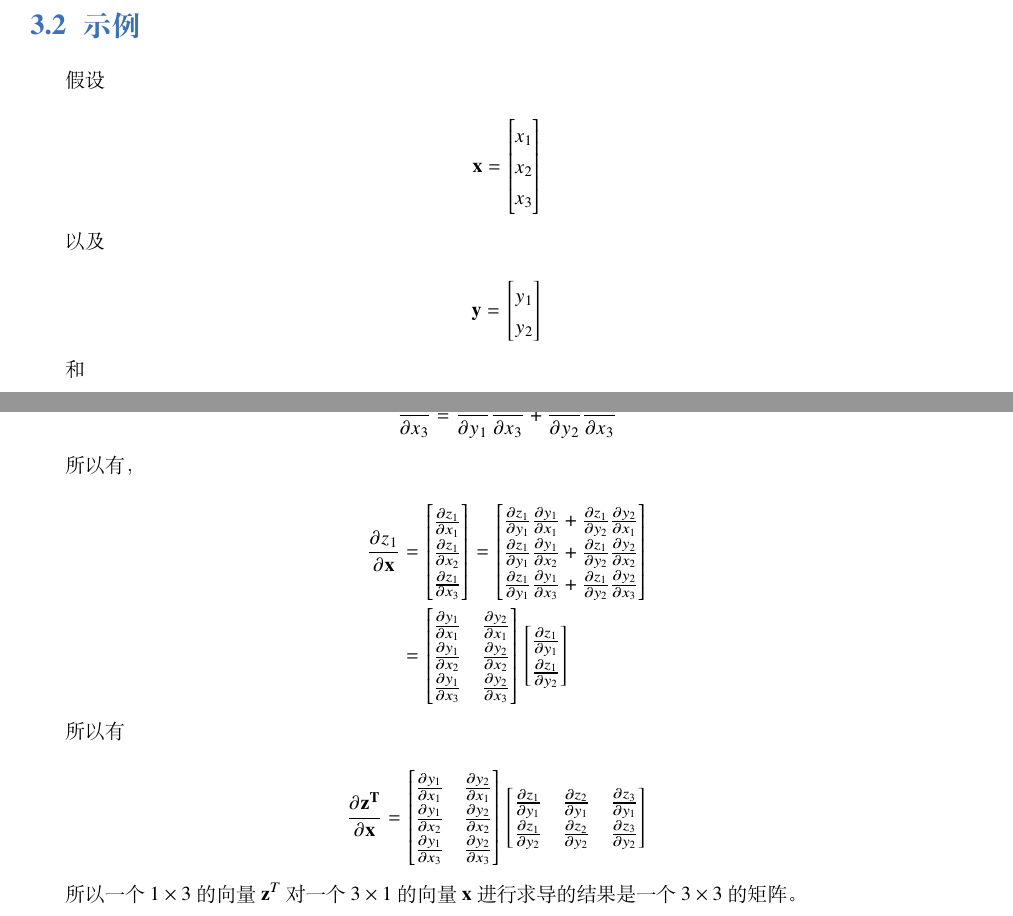
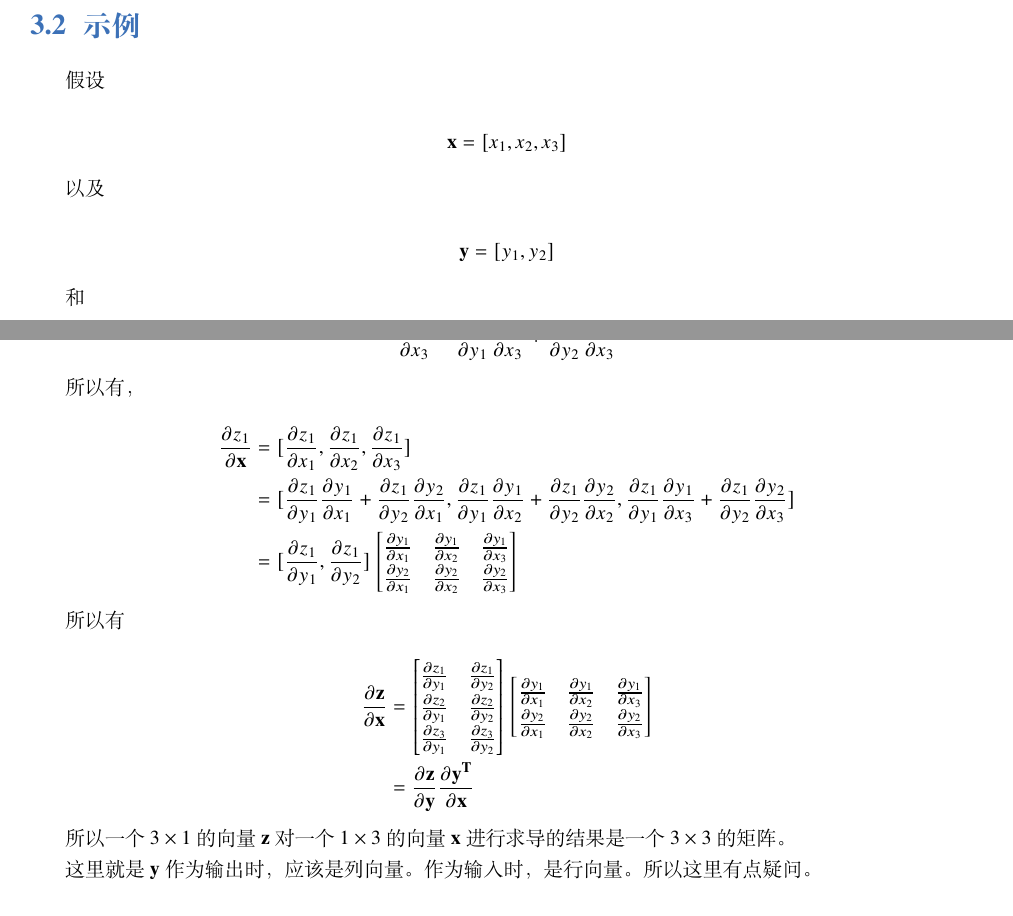
Before and after one commit to confucianzuoyuan/PyZorch, a LaTeX book (math-notes/elegantbook-cn.tex): two parts of pages 7 and 8 of 11, joined at a grey line, cut so that both start at the same text. Compiled offline with XeLaTeX; a missing font is replaced by an installed copy or a similar font.

Commit message:
写数学笔记

```diff
--- a/math-notes/elegantbook-cn.tex
+++ b/math-notes/elegantbook-cn.tex
@@ -235,18 +235,11 @@
 
 假设
 
-\[\mathbf{x} = \begin{bmatrix}
-           x_1\\
-           x_2\\
-           x_3\\
-           \end{bmatrix}\]
+\[\mathbf{x} = [x_1, x_2, x_3]\]
 
 以及
 
-\[\mathbf{y} = \begin{bmatrix}
-           y_1\\
-           y_2\\
-           \end{bmatrix}\]
+\[\mathbf{y} = [y_1, y_2]\]
 
 和
 
@@ -307,26 +300,18 @@ z_1 &= g_1(y_1, y_2) \\
 \begin{equation*}
   \begin{aligned}
     \frac{\partial z_1}{\partial \mathbf{x}} &=
+    [\frac{\partial z_1}{\partial x_1}, \frac{\partial z_1}{\partial x_2}, \frac{\partial z_1}{\partial x_3}] \\
+    &=
+    [
+      \frac{\partial z_1}{\partial y_1}\frac{\partial y_1}{\partial x_1}+\frac{\partial z_1}{\partial y_2}\frac{\partial y_2}{\partial x_1},
+      \frac{\partial z_1}{\partial y_1}\frac{\partial y_1}{\partial x_2}+\frac{\partial z_1}{\partial y_2}\frac{\partial y_2}{\partial x_2},
+      \frac{\partial z_1}{\partial y_1}\frac{\partial y_1}{\partial x_3}+\frac{\partial z_1}{\partial y_2}\frac{\partial y_2}{\partial x_3}
+    ] \\
+    &=
+    [\frac{\partial z_1}{\partial y_1}, \frac{\partial z_1}{\partial y_2}]
     \begin{bmatrix}
-    \frac{\partial z_1}{\partial x_1} \\
-    \frac{\partial z_1}{\partial x_2} \\
-    \frac{\partial z_1}{\partial x_3} \\
-    \end{bmatrix}
-    =
-    \begin{bmatrix}
-      \frac{\partial z_1}{\partial y_1}\frac{\partial y_1}{\partial x_1}+\frac{\partial z_1}{\partial y_2}\frac{\partial y_2}{\partial x_1} \\
-      \frac{\partial z_1}{\partial y_1}\frac{\partial y_1}{\partial x_2}+\frac{\partial z_1}{\partial y_2}\frac{\partial y_2}{\partial x_2} \\
-      \frac{\partial z_1}{\partial y_1}\frac{\partial y_1}{\partial x_3}+\frac{\partial z_1}{\partial y_2}\frac{\partial y_2}{\partial x_3} \\
-    \end{bmatrix} \\
-    &=
-    \begin{bmatrix}
-      \frac{\partial y_1}{\partial x_1} & \frac{\partial y_2}{\partial x_1} \\
-      \frac{\partial y_1}{\partial x_2} & \frac{\partial y_2}{\partial x_2} \\
-      \frac{\partial y_1}{\partial x_3} & \frac{\partial y_2}{\partial x_3} \\
-    \end{bmatrix}
-    \begin{bmatrix}
-      \frac{\partial z_1}{\partial y_1} \\
-      \frac{\partial z_1}{\partial y_2} \\
+      \frac{\partial y_1}{\partial x_1} & \frac{\partial y_1}{\partial x_2} & \frac{\partial y_1}{\partial x_3} \\
+      \frac{\partial y_2}{\partial x_1} & \frac{\partial y_2}{\partial x_2} & \frac{\partial y_2}{\partial x_3} \\
     \end{bmatrix}
   \end{aligned}
 \end{equation*}
@@ -335,20 +320,25 @@ z_1 &= g_1(y_1, y_2) \\
 
 \begin{equation*}
   \begin{aligned}
-    \frac{\partial \mathbf{z^T}}{\partial \mathbf{x}} &=
+    \frac{\partial \mathbf{z}}{\partial \mathbf{x}} &=
     \begin{bmatrix}
-      \frac{\partial y_1}{\partial x_1} & \frac{\partial y_2}{\partial x_1} \\
-      \frac{\partial y_1}{\partial x_2} & \frac{\partial y_2}{\partial x_2} \\
-      \frac{\partial y_1}{\partial x_3} & \frac{\partial y_2}{\partial x_3} \\
+      \frac{\partial z_1}{\partial y_1} & \frac{\partial z_1}{\partial y_2} \\
+      \frac{\partial z_2}{\partial y_1} & \frac{\partial z_2}{\partial y_2} \\
+      \frac{\partial z_3}{\partial y_1} & \frac{\partial z_3}{\partial y_2} \\
     \end{bmatrix}
     \begin{bmatrix}
-      \frac{\partial z_1}{\partial y_1} & \frac{\partial z_2}{\partial y_1} & \frac{\partial z_3}{\partial y_1}\\
-      \frac{\partial z_1}{\partial y_2} & \frac{\partial z_2}{\partial y_2} & \frac{\partial z_3}{\partial y_2}\\
-    \end{bmatrix}
+      \frac{\partial y_1}{\partial x_1} & \frac{\partial y_1}{\partial x_2} & \frac{\partial y_1}{\partial x_3} \\
+      \frac{\partial y_2}{\partial x_1} & \frac{\partial y_2}{\partial x_2} & \frac{\partial y_2}{\partial x_3} \\
+    \end{bmatrix} \\
+    &=
+    \frac{\partial \mathbf{z}}{\partial \mathbf{y}}
+    \frac{\partial \mathbf{y^T}}{\partial \mathbf{x}}
   \end{aligned}
 \end{equation*}
 
-所以一个 $1 \times 3$ 的向量 $\mathbf{z}^T$ 对 一个 $3 \times 1$ 的向量 $\mathbf{x}$ 进行求导的结果是一个 $3 \times 3$ 的矩阵。
+所以一个 $3 \times 1$ 的向量 $\mathbf{z}$ 对 一个 $1 \times 3$ 的向量 $\mathbf{x}$ 进行求导的结果是一个 $3 \times 3$ 的矩阵。
+
+这里就是 $\mathbf{y}$ 作为输出时，应该是列向量。作为输入时，是行向量。所以这里有点疑问。
 
 \section{向量进行逐元素二元运算时的导数}
 
```
Also changed, not shown: math-notes/elegantbook-cn.pdf.
